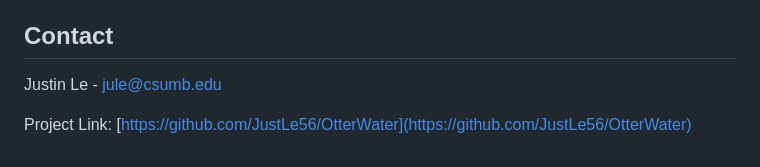
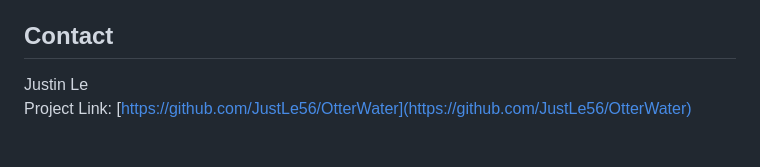
Before and after one commit to JustLe56/OtterWater, a Markdown page: README.md, the part around the change. GitHub-like rendering.

Commit message:
Update README.md contact

```diff
--- a/README.md
+++ b/README.md
@@ -158,8 +158,7 @@ Distributed under the MIT License. See `LICENSE` for more information.
 <!-- CONTACT -->
 ## Contact
 
-Justin Le  - jule@csumb.edu
-
+Justin Le
 Project Link: [https://github.com/JustLe56/OtterWater](https://github.com/JustLe56/OtterWater)
 
 
```
